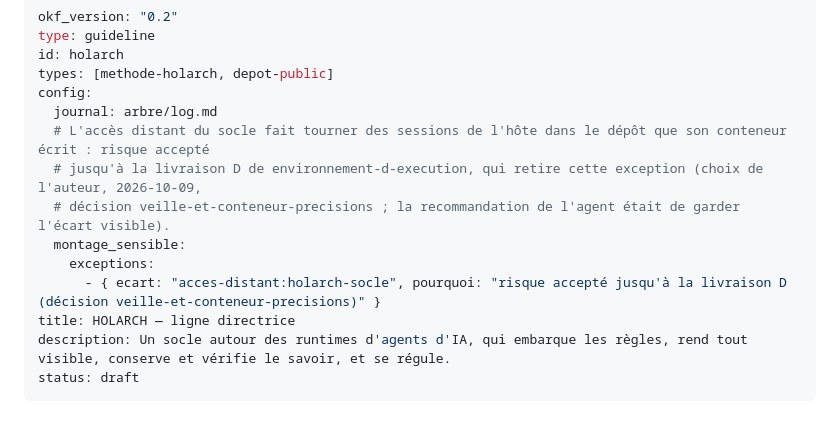
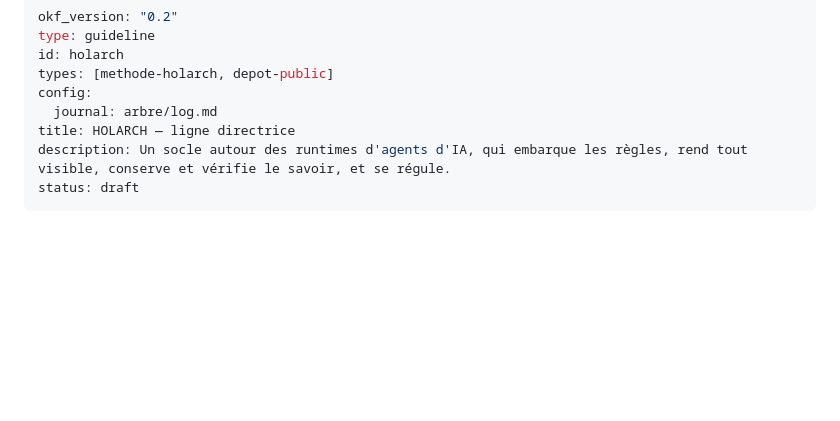
Before and after one commit to Movida/holarch-socle, a Markdown page: arbre/index.md, the part around the change. Drawn GitHub-style; blank space fills up the shorter version.

Commit message:
Retirer l'exception de montage-sensible de la racine du socle
Portée désormais par le contexte personnel du profil, hors du dépôt que
le conteneur du socle écrit (décision exceptions-hors-du-depot).

Co-Authored-By: Claude Opus 5.5 <noreply@anthropic.com>

```diff
--- a/arbre/index.md
+++ b/arbre/index.md
@@ -5,12 +5,6 @@ id: holarch
 types: [methode-holarch, depot-public]
 config:
   journal: arbre/log.md
-  # L'accès distant du socle fait tourner des sessions de l'hôte dans le dépôt que son conteneur écrit : risque accepté
-  # jusqu'à la livraison D de environnement-d-execution, qui retire cette exception (choix de l'auteur, 2026-10-09,
-  # décision veille-et-conteneur-precisions ; la recommandation de l'agent était de garder l'écart visible).
-  montage_sensible:
-    exceptions:
-      - { ecart: "acces-distant:holarch-socle", pourquoi: "risque accepté jusqu'à la livraison D (décision veille-et-conteneur-precisions)" }
 title: HOLARCH — ligne directrice
 description: Un socle autour des runtimes d'agents d'IA, qui embarque les règles, rend tout visible, conserve et vérifie le savoir, et se régule.
 status: draft
```
